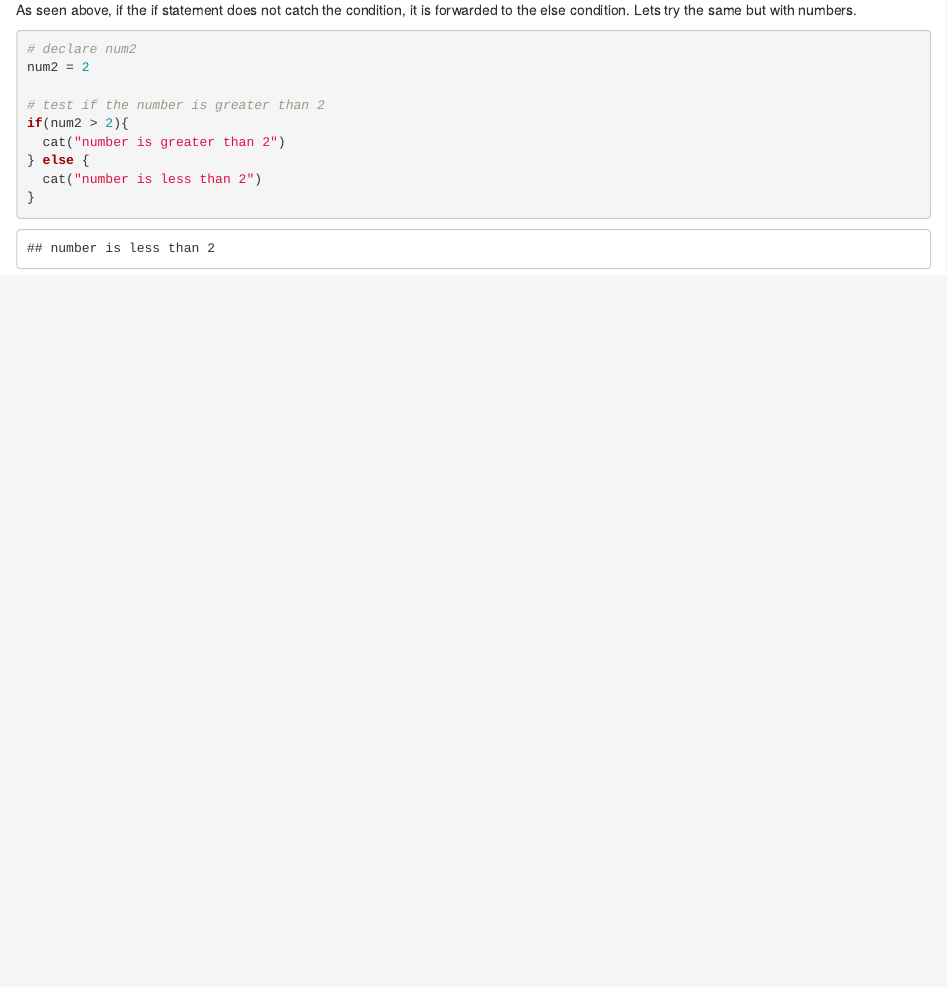
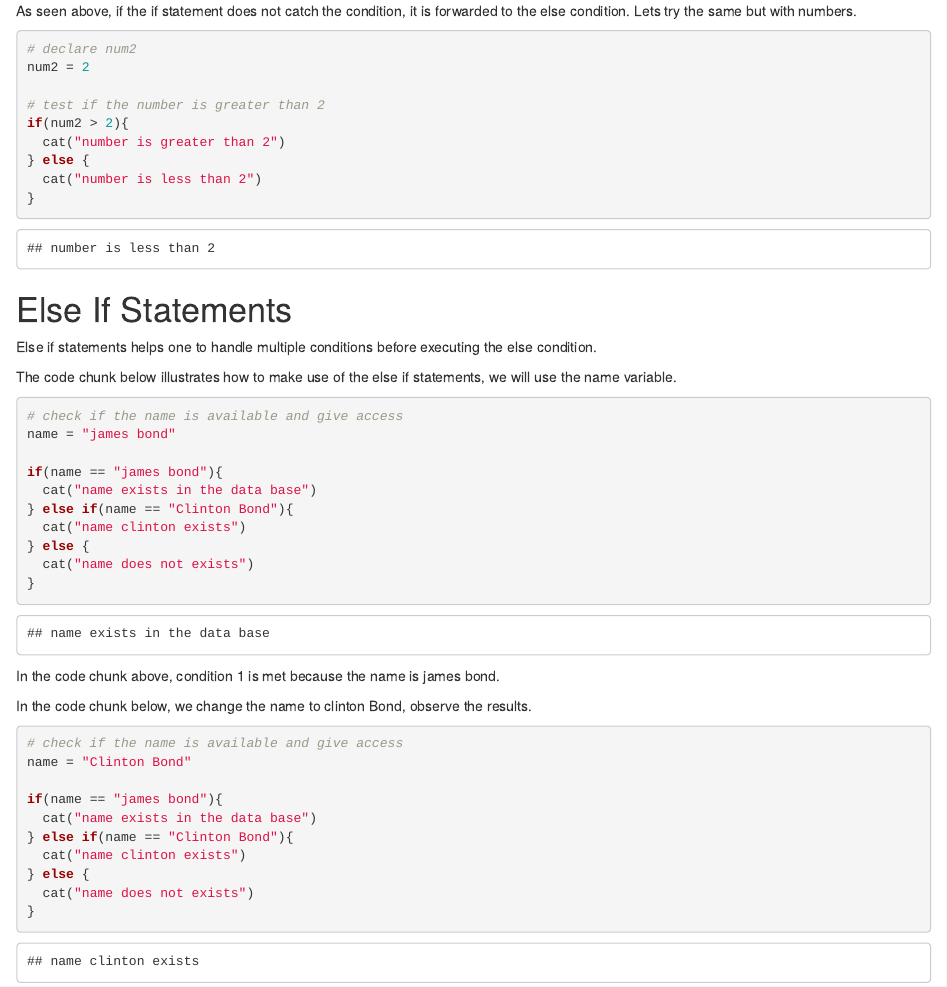
Before and after one commit to clinton-mwachia/r-course, an R Markdown document (Beginner/Introduction to R and RStudio/3. Conditional Statements/3.0-Conditional-Statements.Rmd): the page in a window 1100 px wide, from 2380 px down before the commit and from 2400 px down after it, so that both start at the same text. Rendered offline with R 4.5, knitr and Pandoc, with nearby package versions.

Commit message:
else if statement

````diff
--- a/Beginner/Introduction to R and RStudio/3. Conditional Statements/3.0-Conditional-Statements.Rmd
+++ b/Beginner/Introduction to R and RStudio/3. Conditional Statements/3.0-Conditional-Statements.Rmd
@@ -122,3 +122,39 @@ if(num2 > 2){
   cat("number is less than 2")
 }
 ```
+
+# Else If Statements
+
+Else if statements helps one to handle multiple conditions before executing the else condition.
+
+The code chunk below illustrates how to make use of the else if statements, we will use the name variable.
+
+```{r}
+# check if the name is available and give access
+name = "james bond"
+
+if(name == "james bond"){
+  cat("name exists in the data base")
+} else if(name == "Clinton Bond"){
+  cat("name clinton exists")
+} else {
+  cat("name does not exists")
+}
+```
+
+In the code chunk above, condition 1 is met because the name is james bond.
+
+In the code chunk below, we change the name to clinton Bond, observe the results.
+
+```{r}
+# check if the name is available and give access
+name = "Clinton Bond"
+
+if(name == "james bond"){
+  cat("name exists in the data base")
+} else if(name == "Clinton Bond"){
+  cat("name clinton exists")
+} else {
+  cat("name does not exists")
+}
+```
````
